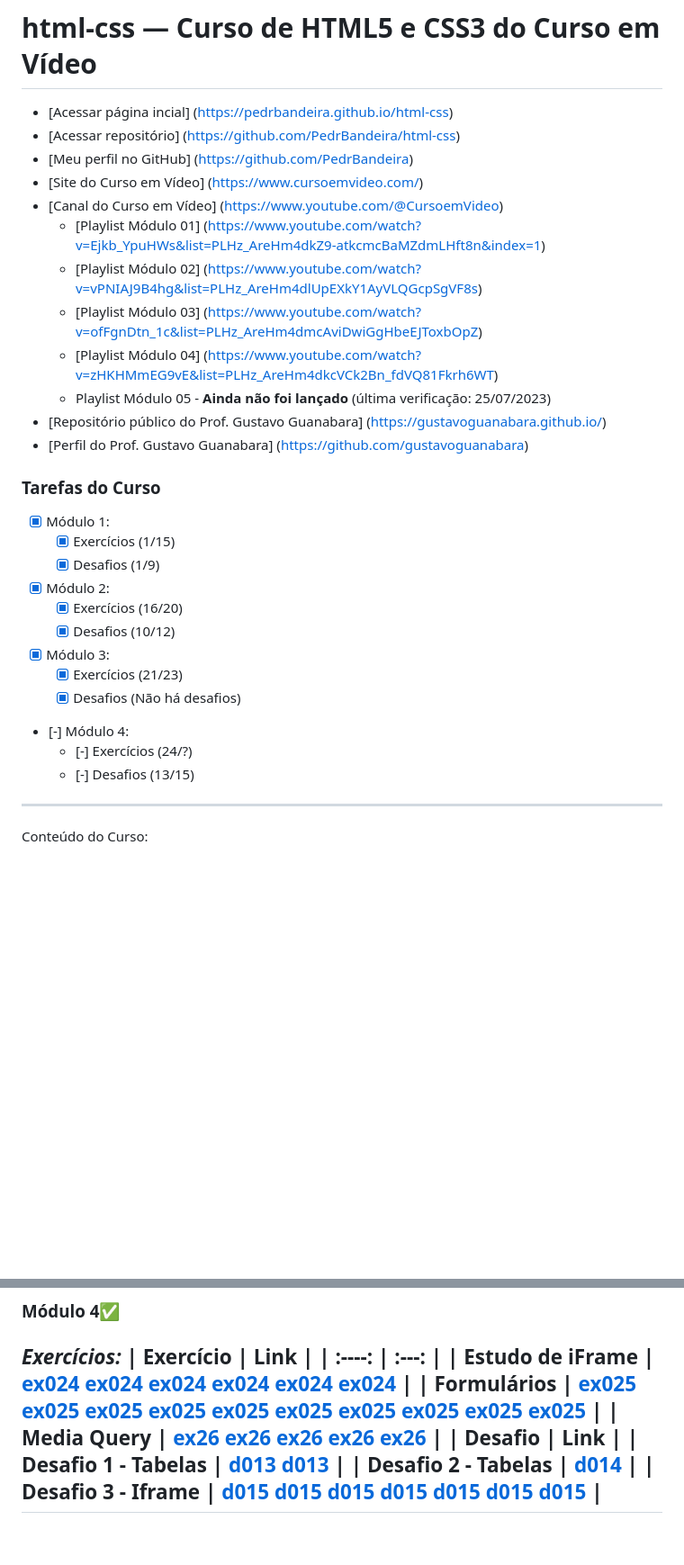
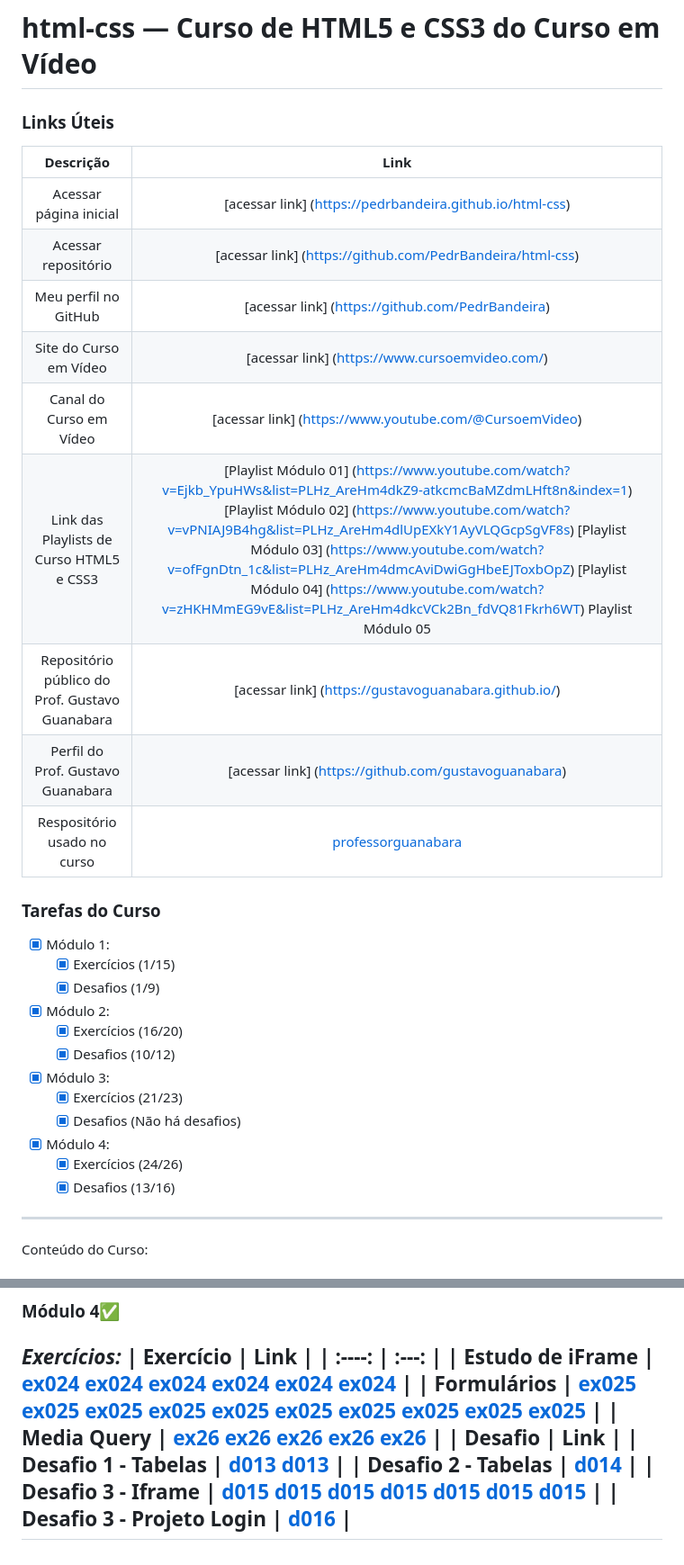
Before and after one commit to PedrBandeira/html-css, a Markdown page: README.md, 2 parts joined by grey strips. Shown at 90% size. GitHub-like rendering; blank space fills up the shorter version.

```diff
--- a/README.md
+++ b/README.md
@@ -1,17 +1,17 @@
 # html-css — Curso de HTML5  e CSS3 do Curso em Vídeo
 
-- [Acessar página incial] (https://pedrbandeira.github.io/html-css)
-- [Acessar repositório] (https://github.com/PedrBandeira/html-css)
-- [Meu perfil no GitHub] (https://github.com/PedrBandeira)
-- [Site do Curso em Vídeo] (https://www.cursoemvideo.com/)
-- [Canal do Curso em Vídeo] (https://www.youtube.com/@CursoemVideo)
-    - [Playlist Módulo 01] (https://www.youtube.com/watch?v=Ejkb_YpuHWs&list=PLHz_AreHm4dkZ9-atkcmcBaMZdmLHft8n&index=1)
-    - [Playlist Módulo 02] (https://www.youtube.com/watch?v=vPNIAJ9B4hg&list=PLHz_AreHm4dlUpEXkY1AyVLQGcpSgVF8s)
-    - [Playlist Módulo 03] (https://www.youtube.com/watch?v=ofFgnDtn_1c&list=PLHz_AreHm4dmcAviDwiGgHbeEJToxbOpZ)
-    - [Playlist Módulo 04] (https://www.youtube.com/watch?v=zHKHMmEG9vE&list=PLHz_AreHm4dkcVCk2Bn_fdVQ81Fkrh6WT)
-    - Playlist Módulo 05 - **Ainda não foi lançado** (última verificação: 25/07/2023)
-- [Repositório público do Prof. Gustavo Guanabara] (https://gustavoguanabara.github.io/)
-- [Perfil do Prof. Gustavo Guanabara] (https://github.com/gustavoguanabara)
+### Links Úteis
+| Descrição | Link     |
+|    :----:   |  :---: |
+| Acessar página inicial | [acessar link] (https://pedrbandeira.github.io/html-css) |
+| Acessar repositório | [acessar link] (https://github.com/PedrBandeira/html-css) |
+| Meu perfil no GitHub | [acessar link] (https://github.com/PedrBandeira) |
+| Site do Curso em Vídeo | [acessar link] (https://www.cursoemvideo.com/) |
+| Canal do Curso em Vídeo | [acessar link] (https://www.youtube.com/@CursoemVideo)
+| Link das Playlists de Curso HTML5 e CSS3 | [Playlist Módulo 01] (https://www.youtube.com/watch?v=Ejkb_YpuHWs&list=PLHz_AreHm4dkZ9-atkcmcBaMZdmLHft8n&index=1)  [Playlist Módulo 02] (https://www.youtube.com/watch?v=vPNIAJ9B4hg&list=PLHz_AreHm4dlUpEXkY1AyVLQGcpSgVF8s) [Playlist Módulo 03] (https://www.youtube.com/watch?v=ofFgnDtn_1c&list=PLHz_AreHm4dmcAviDwiGgHbeEJToxbOpZ) [Playlist Módulo 04] (https://www.youtube.com/watch?v=zHKHMmEG9vE&list=PLHz_AreHm4dkcVCk2Bn_fdVQ81Fkrh6WT) Playlist Módulo 05 |
+| Repositório público do Prof. Gustavo Guanabara | [acessar link] (https://gustavoguanabara.github.io/) |
+| Perfil do Prof. Gustavo Guanabara | [acessar link] (https://github.com/gustavoguanabara) |
+| Respositório usado no curso | [professorguanabara](https://github.com/professorguanabara) |
 
 ### Tarefas do Curso
 - [x] Módulo 1:
@@ -23,9 +23,9 @@
 - [x] Módulo 3:
     - [x] Exercícios (21/23)
     - [x] Desafios (Não há desafios)
-- [-] Módulo 4:
-    - [-] Exercícios (24/?)
-    - [-] Desafios (13/15)
+- [x] Módulo 4:
+    - [x] Exercícios (24/26)
+    - [x] Desafios (13/16)
 ---
 Conteúdo do Curso:
 ### Módulo 1✅
@@ -91,4 +91,5 @@ Conteúdo do Curso:
 | Desafio 1 - Tabelas     | [d013](https://pedrbandeira.github.io/html-css/desafios/d013/desafio-13-01.html) [d013](https://pedrbandeira.github.io/html-css/desafios/d013/desafio-13-02.html) |
 | Desafio 2 - Tabelas     | [d014](https://pedrbandeira.github.io/html-css/desafios/d014/desafio-14.html) |
 | Desafio 3 - Iframe     | [d015](https://pedrbandeira.github.io/html-css/desafios/d015/index.html) [d015](https://pedrbandeira.github.io/html-css/desafios/d015/facebook.html) [d015](https://pedrbandeira.github.io/html-css/desafios/d015/github.html) [d015](https://pedrbandeira.github.io/html-css/desafios/d015/home.html) [d015](https://pedrbandeira.github.io/html-css/desafios/d015/instagram.html) [d015](https://pedrbandeira.github.io/html-css/desafios/d015/twitter.html) [d015](https://pedrbandeira.github.io/html-css/desafios/d015/youtube.html) |
+| Desafio 3 - Projeto Login | [d016](https://pedrbandeira.github.io/html-css/desafios/d016/index.html) |
 ---
```
